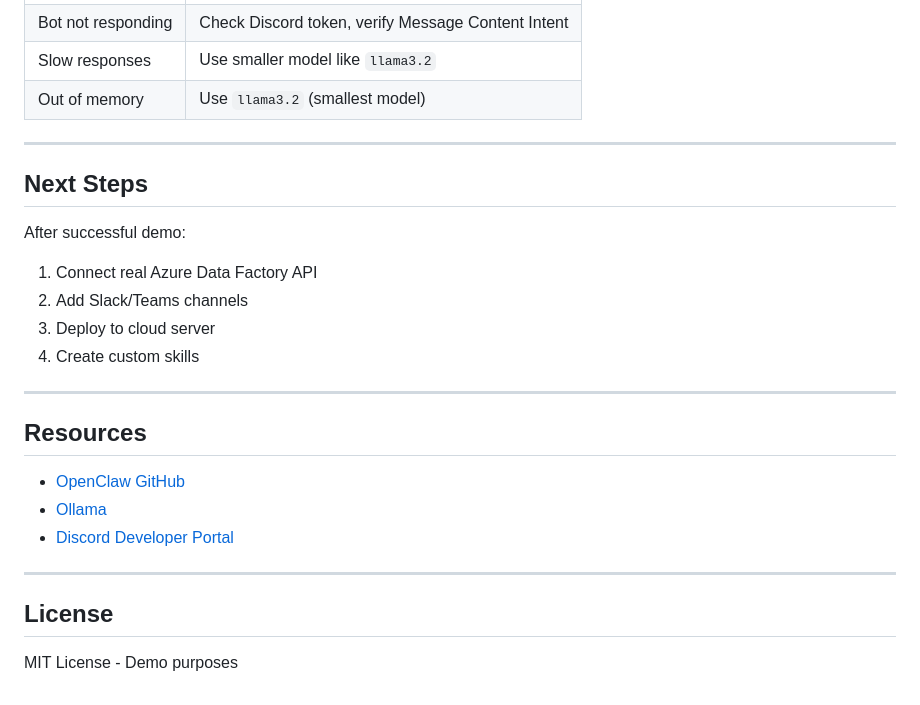
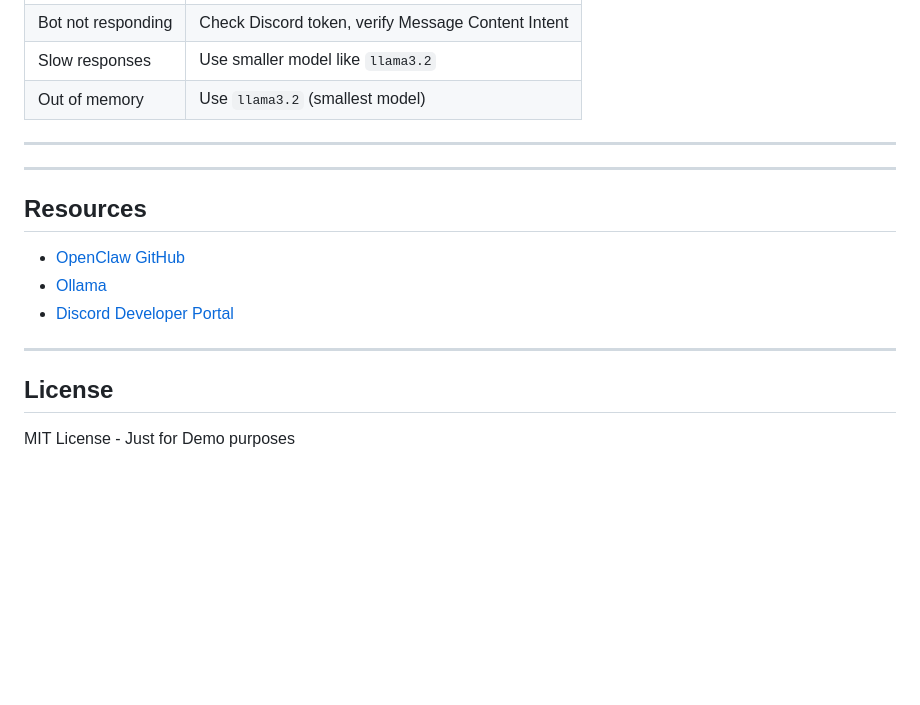
Before and after one commit to nikhilvenkat-999/openclaw-demo, a Markdown page: README.md, the part around the change. Rendered like a GitHub page; blank space fills up the shorter version.

Commit message:
Modified which is not needed

```diff
--- a/README.md
+++ b/README.md
@@ -175,14 +175,6 @@ Once running, try these in Discord:
 
 ---
 
-## Next Steps
-
-After successful demo:
-1. Connect real Azure Data Factory API
-2. Add Slack/Teams channels
-3. Deploy to cloud server
-4. Create custom skills
-
 ---
 
 ## Resources
@@ -195,4 +187,4 @@ After successful demo:
 
 ## License
 
-MIT License - Demo purposes
+MIT License - Just for Demo purposes
```
